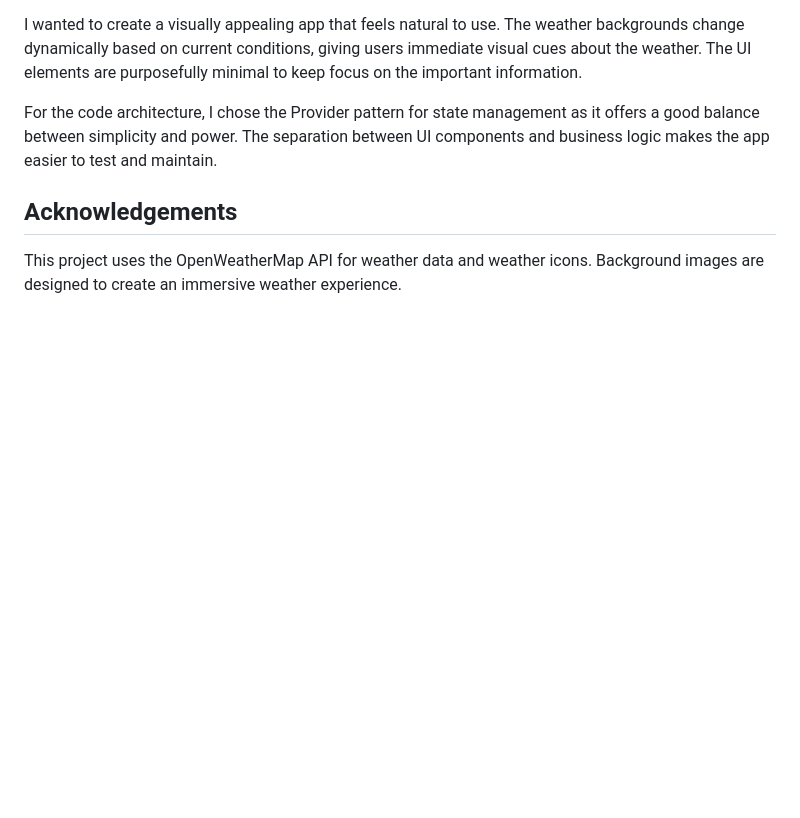
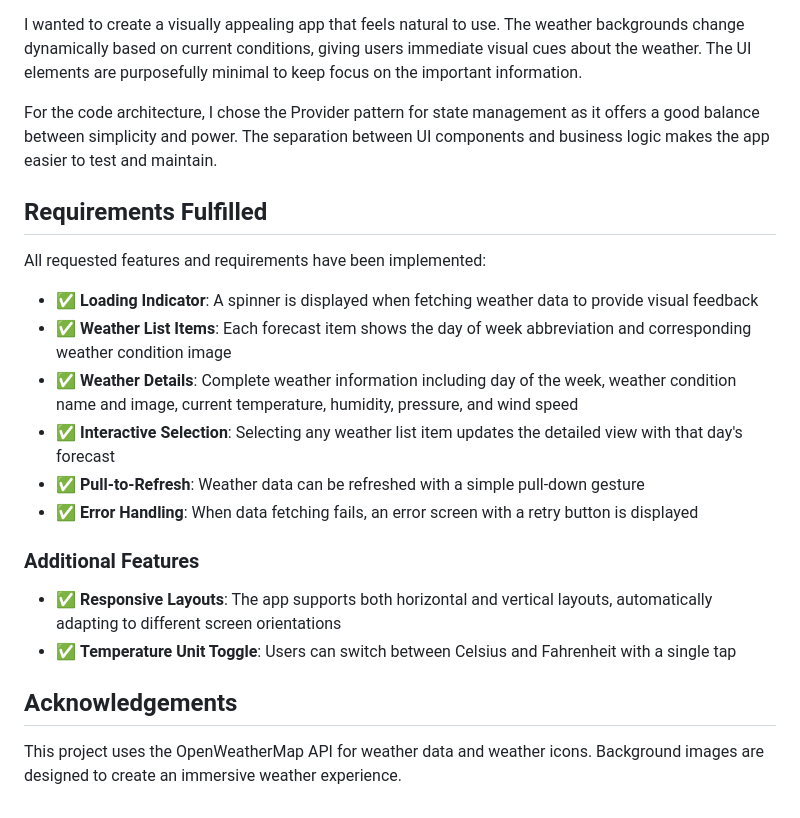
Before and after one commit to AminSheikh/weather_app, a Markdown page: README.md, the part around the change. Rendered like a GitHub page; blank space fills up the shorter version.

Commit message:
Update README to include a comprehensive list of fulfilled requirements and additional features for the weather app, enhancing clarity for users. Replace demo video file with an updated version.

```diff
--- a/README.md
+++ b/README.md
@@ -93,6 +93,22 @@ I wanted to create a visually appealing app that feels natural to use. The weath
 
 For the code architecture, I chose the Provider pattern for state management as it offers a good balance between simplicity and power. The separation between UI components and business logic makes the app easier to test and maintain.
 
+## Requirements Fulfilled
+
+All requested features and requirements have been implemented:
+
+- ✅ **Loading Indicator**: A spinner is displayed when fetching weather data to provide visual feedback
+- ✅ **Weather List Items**: Each forecast item shows the day of week abbreviation and corresponding weather condition image
+- ✅ **Weather Details**: Complete weather information including day of the week, weather condition name and image, current temperature, humidity, pressure, and wind speed
+- ✅ **Interactive Selection**: Selecting any weather list item updates the detailed view with that day's forecast
+- ✅ **Pull-to-Refresh**: Weather data can be refreshed with a simple pull-down gesture
+- ✅ **Error Handling**: When data fetching fails, an error screen with a retry button is displayed
+
+### Additional Features
+
+- ✅ **Responsive Layouts**: The app supports both horizontal and vertical layouts, automatically adapting to different screen orientations
+- ✅ **Temperature Unit Toggle**: Users can switch between Celsius and Fahrenheit with a single tap
+
 ## Acknowledgements
 
 This project uses the OpenWeatherMap API for weather data and weather icons. Background images are designed to create an immersive weather experience.
```
